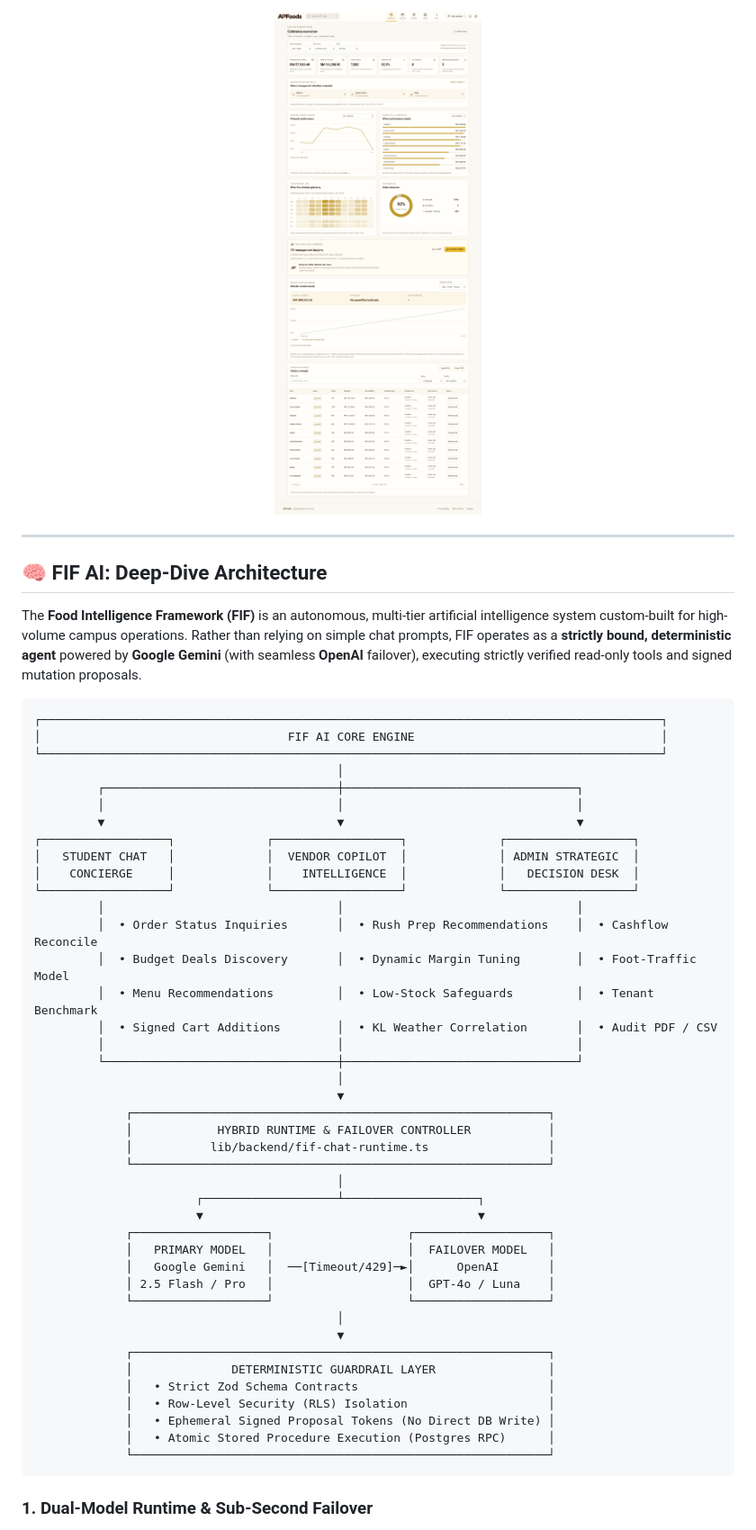
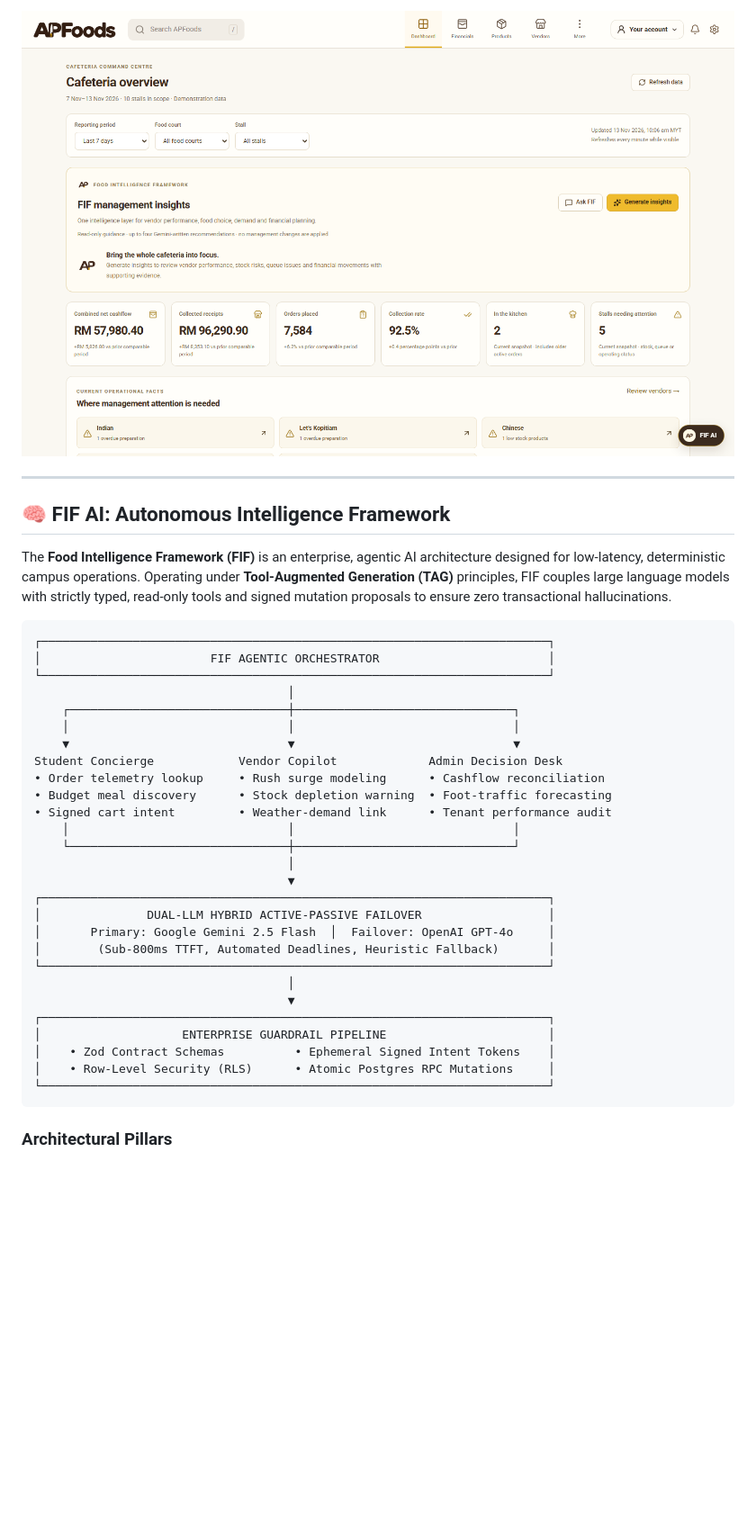
Before and after one commit to cloudywalnut/APFood, a Markdown page: README.md, the part around one of its changes. Shown at 90% size. Rendered like a GitHub page; pictures changed too: docs/screenshots/web-admin-command.png; blank space fills up the shorter version.

````diff
--- a/README.md
+++ b/README.md
@@ -102,53 +108,39 @@ Executive oversight dashboard for cafeteria directors. Reconciles multi-stall le
 
 ---
 
-## 🧠 FIF AI: Deep-Dive Architecture
+## 🧠 FIF AI: Autonomous Intelligence Framework
 
-The **Food Intelligence Framework (FIF)** is an autonomous, multi-tier artificial intelligence system custom-built for high-volume campus operations. Rather than relying on simple chat prompts, FIF operates as a **strictly bound, deterministic agent** powered by **Google Gemini** (with seamless **OpenAI** failover), executing strictly verified read-only tools and signed mutation proposals.
+The **Food Intelligence Framework (FIF)** is an enterprise, agentic AI architecture designed for low-latency, deterministic campus operations. Operating under **Tool-Augmented Generation (TAG)** principles, FIF couples large language models with strictly typed, read-only tools and signed mutation proposals to ensure zero transactional hallucinations.
 
 ```
-┌────────────────────────────────────────────────────────────────────────────────────────┐
-│                                   FIF AI CORE ENGINE                                   │
-└────────────────────────────────────────────────────────────────────────────────────────┘
-                                           │
-         ┌─────────────────────────────────┼─────────────────────────────────┐
-         │                                 │                                 │
-         ▼                                 ▼                                 ▼
-┌──────────────────┐             ┌──────────────────┐             ┌──────────────────┐
-│   STUDENT CHAT   │             │  VENDOR COPILOT  │             │ ADMIN STRATEGIC  │
-│    CONCIERGE     │             │    INTELLIGENCE  │             │   DECISION DESK  │
-└──────────────────┘             └──────────────────┘             └──────────────────┘
-         │                                 │                                 │
-         │  • Order Status Inquiries       │  • Rush Prep Recommendations    │  • Cashflow Reconcile
-         │  • Budget Deals Discovery       │  • Dynamic Margin Tuning        │  • Foot-Traffic Model
-         │  • Menu Recommendations         │  • Low-Stock Safeguards         │  • Tenant Benchmark
-         │  • Signed Cart Additions        │  • KL Weather Correlation       │  • Audit PDF / CSV
-         │                                 │                                 │
-         └─────────────────────────────────┼─────────────────────────────────┘
-                                           │
-                                           ▼
-             ┌───────────────────────────────────────────────────────────┐
-             │            HYBRID RUNTIME & FAILOVER CONTROLLER           │
-             │           lib/backend/fif-chat-runtime.ts                 │
-             └───────────────────────────────────────────────────────────┘
-                                           │
-                       ┌───────────────────┴───────────────────┐
-                       ▼                                       ▼
-             ┌───────────────────┐                   ┌───────────────────┐
-             │   PRIMARY MODEL   │                   │  FAILOVER MODEL   │
-             │   Google Gemini   │  ──[Timeout/429]─►│      OpenAI       │
-             │ 2.5 Flash / Pro   │                   │  GPT-4o / Luna    │
-             └───────────────────┘                   └───────────────────┘
-                                           │
-                                           ▼
-             ┌───────────────────────────────────────────────────────────┐
-             │              DETERMINISTIC GUARDRAIL LAYER                │
-             │   • Strict Zod Schema Contracts                           │
-             │   • Row-Level Security (RLS) Isolation                    │
-             │   • Ephemeral Signed Proposal Tokens (No Direct DB Write) │
-             │   • Atomic Stored Procedure Execution (Postgres RPC)      │
-             └───────────────────────────────────────────────────────────┘
+┌────────────────────────────────────────────────────────────────────────┐
+│                        FIF AGENTIC ORCHESTRATOR                        │
+└────────────────────────────────────────────────────────────────────────┘
+                                    │
+    ┌───────────────────────────────┼───────────────────────────────┐
+    │                               │                               │
+    ▼                               ▼                               ▼
+Student Concierge            Vendor Copilot             Admin Decision Desk
+• Order telemetry lookup     • Rush surge modeling      • Cashflow reconciliation
+• Budget meal discovery      • Stock depletion warning  • Foot-traffic forecasting
+• Signed cart intent         • Weather-demand link      • Tenant performance audit
+    │                               │                               │
+    └───────────────────────────────┼───────────────────────────────┘
+                                    │
+                                    ▼
+┌────────────────────────────────────────────────────────────────────────┐
+│               DUAL-LLM HYBRID ACTIVE-PASSIVE FAILOVER                  │
+│       Primary: Google Gemini 2.5 Flash  │  Failover: OpenAI GPT-4o     │
+│        (Sub-800ms TTFT, Automated Deadlines, Heuristic Fallback)       │
+└────────────────────────────────────────────────────────────────────────┘
+                                    │
+                                    ▼
+┌────────────────────────────────────────────────────────────────────────┐
+│                    ENTERPRISE GUARDRAIL PIPELINE                       │
+│    • Zod Contract Schemas          • Ephemeral Signed Intent Tokens    │
+│    • Row-Level Security (RLS)      • Atomic Postgres RPC Mutations     │
+└────────────────────────────────────────────────────────────────────────┘
 ```
 
-### 1. Dual-Model Runtime & Sub-Second Failover
+### Architectural Pillars
 
````
Also changed, not shown: other parts of README.md (+33 -55 lines), docs/screenshots/mobile-cart.png (added), docs/screenshots/mobile-menu.png (added), docs/screenshots/mobile-stalls.png, docs/screenshots/web-marketplace.png, docs/screenshots/web-vendor-dashboard.png, 1 other file.
